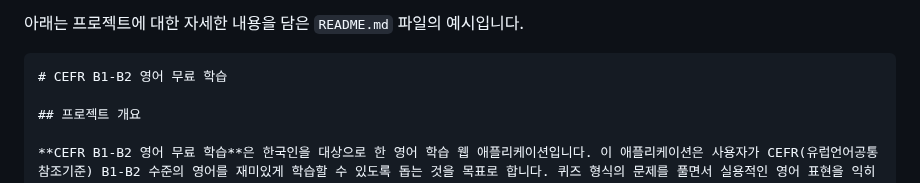
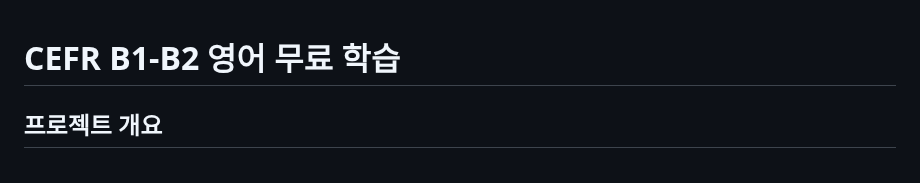
Before and after one commit to saramjh/englishFlashcardQuiz, a Markdown page: README.md, the part around the change. Rendered like a GitHub page.

`````diff
--- a/README.md
+++ b/README.md
@@ -1,6 +1,3 @@
-아래는 프로젝트에 대한 자세한 내용을 담은 `README.md` 파일의 예시입니다.
-
-````markdown
 # CEFR B1-B2 영어 무료 학습
 
 ## 프로젝트 개요
`````
